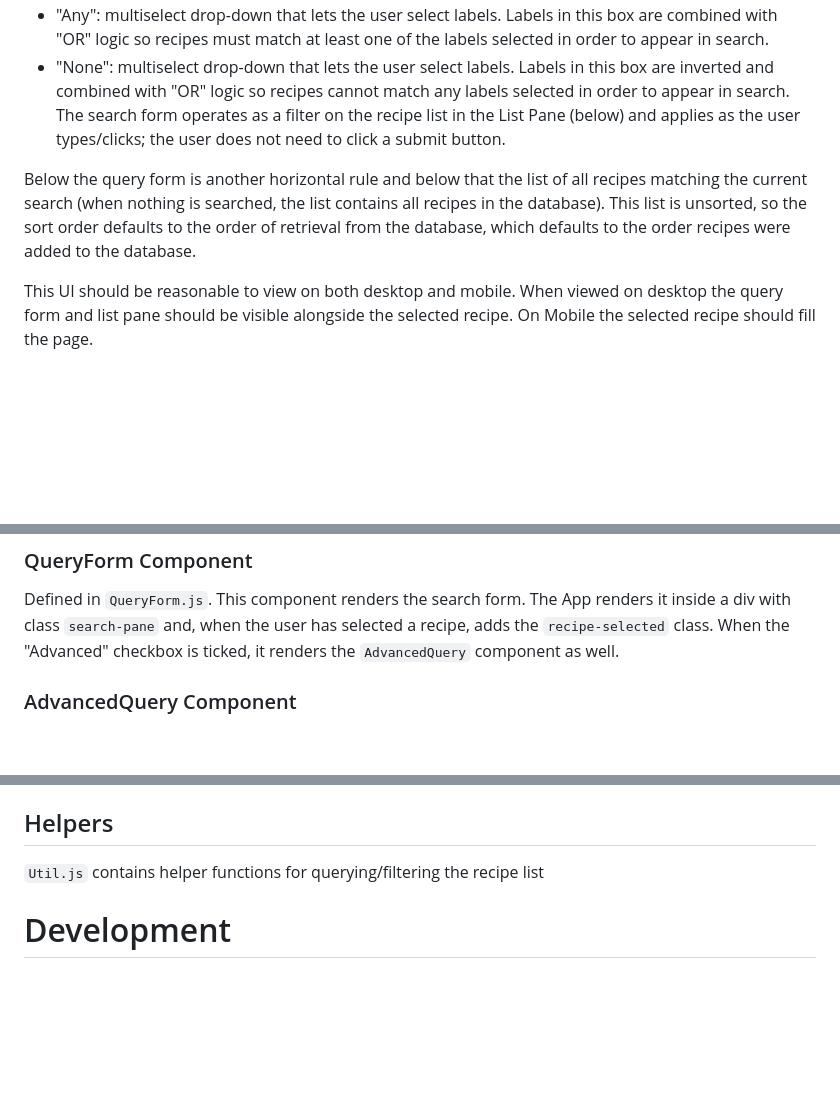
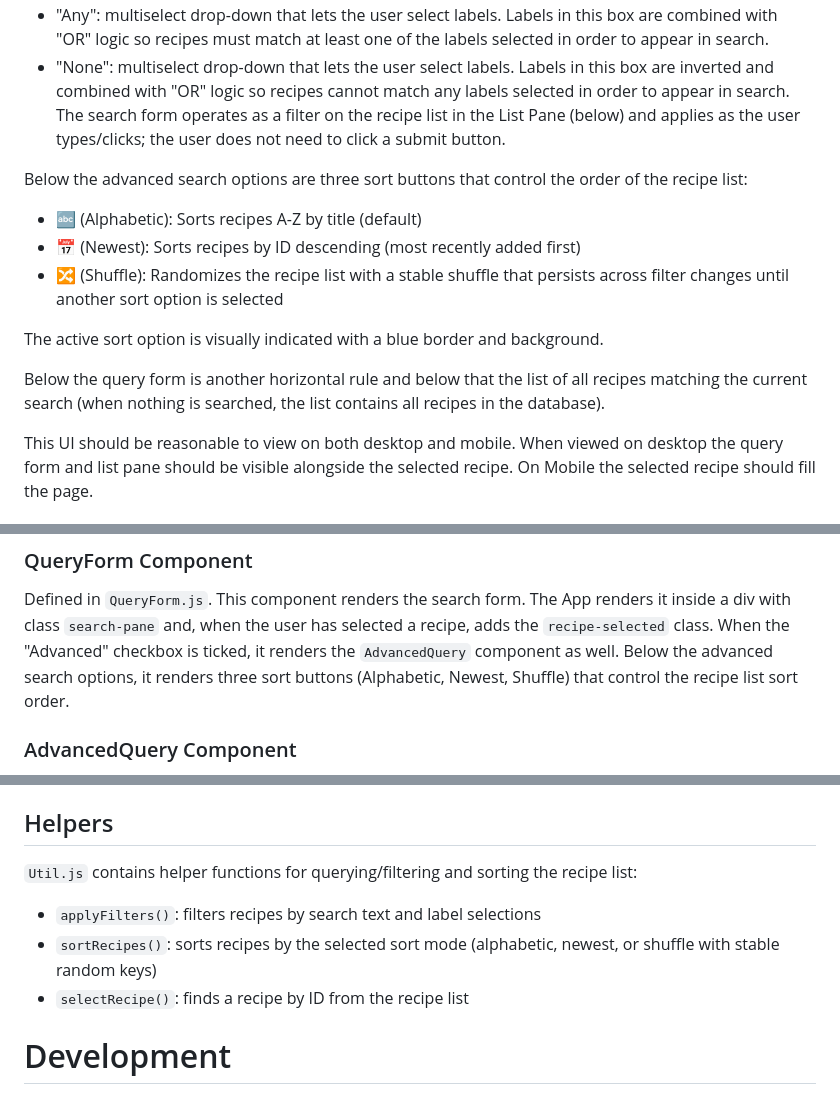
Before and after one commit to kylemarsh/recipelister, a Markdown page: CLAUDE.md, 3 parts joined by grey strips. GitHub-like rendering; blank space fills up the shorter version.

Commit message:
Update documentation for recipe list sorting feature
Remove completed "Sort Recipe List" feature from TODO.md and update
CLAUDE.md to document the new sorting functionality with three sort
modes (alphabetic, newest, shuffle).

Co-Authored-By: Claude Sonnet 4.5 <noreply@anthropic.com>

```diff
--- a/CLAUDE.md
+++ b/CLAUDE.md
@@ -38,11 +38,18 @@ options:
    as a filter on the recipe list in the List Pane (below) and applies as the
    user types/clicks; the user does not need to click a submit button.
 
+Below the advanced search options are three sort buttons that control the order
+of the recipe list:
+ - 🔤 (Alphabetic): Sorts recipes A-Z by title (default)
+ - 📅 (Newest): Sorts recipes by ID descending (most recently added first)
+ - 🔀 (Shuffle): Randomizes the recipe list with a stable shuffle that persists
+   across filter changes until another sort option is selected
+
+The active sort option is visually indicated with a blue border and background.
+
 Below the query form is another horizontal rule and below that the list of all
 recipes matching the current search (when nothing is searched, the list
-contains all recipes in the database). This list is unsorted, so the sort order
-defaults to the order of retrieval from the database, which defaults to the
-order recipes were added to the database.
+contains all recipes in the database).
 
 This UI should be reasonable to view on both desktop and mobile. When viewed on
 desktop the query form and list pane should be visible alongside the selected
@@ -150,7 +157,9 @@ the form for logging in. The App renders it inside a div with class `topnav`
 Defined in `QueryForm.js`. This component renders the search form. The App
 renders it inside a div with class `search-pane` and, when the user has
 selected a recipe, adds the `recipe-selected` class. When the "Advanced"
-checkbox is ticked, it renders the `AdvancedQuery` component as well.
+checkbox is ticked, it renders the `AdvancedQuery` component as well. Below
+the advanced search options, it renders three sort buttons (Alphabetic, Newest,
+Shuffle) that control the recipe list sort order.
 
 ### AdvancedQuery Component
 Defined in `AdvancedQuery.js`. This component holds the form for advanced
@@ -239,7 +248,12 @@ A "label" object (used throughout the code and API) has the following properties
 
 
 ## Helpers
-`Util.js` contains helper functions for querying/filtering the recipe list
+`Util.js` contains helper functions for querying/filtering and sorting the
+recipe list:
+ - `applyFilters()`: filters recipes by search text and label selections
+ - `sortRecipes()`: sorts recipes by the selected sort mode (alphabetic, newest,
+   or shuffle with stable random keys)
+ - `selectRecipe()`: finds a recipe by ID from the recipe list
 
 
 # Development
```
Also changed, not shown: TODO.md (+0 -5 lines).
